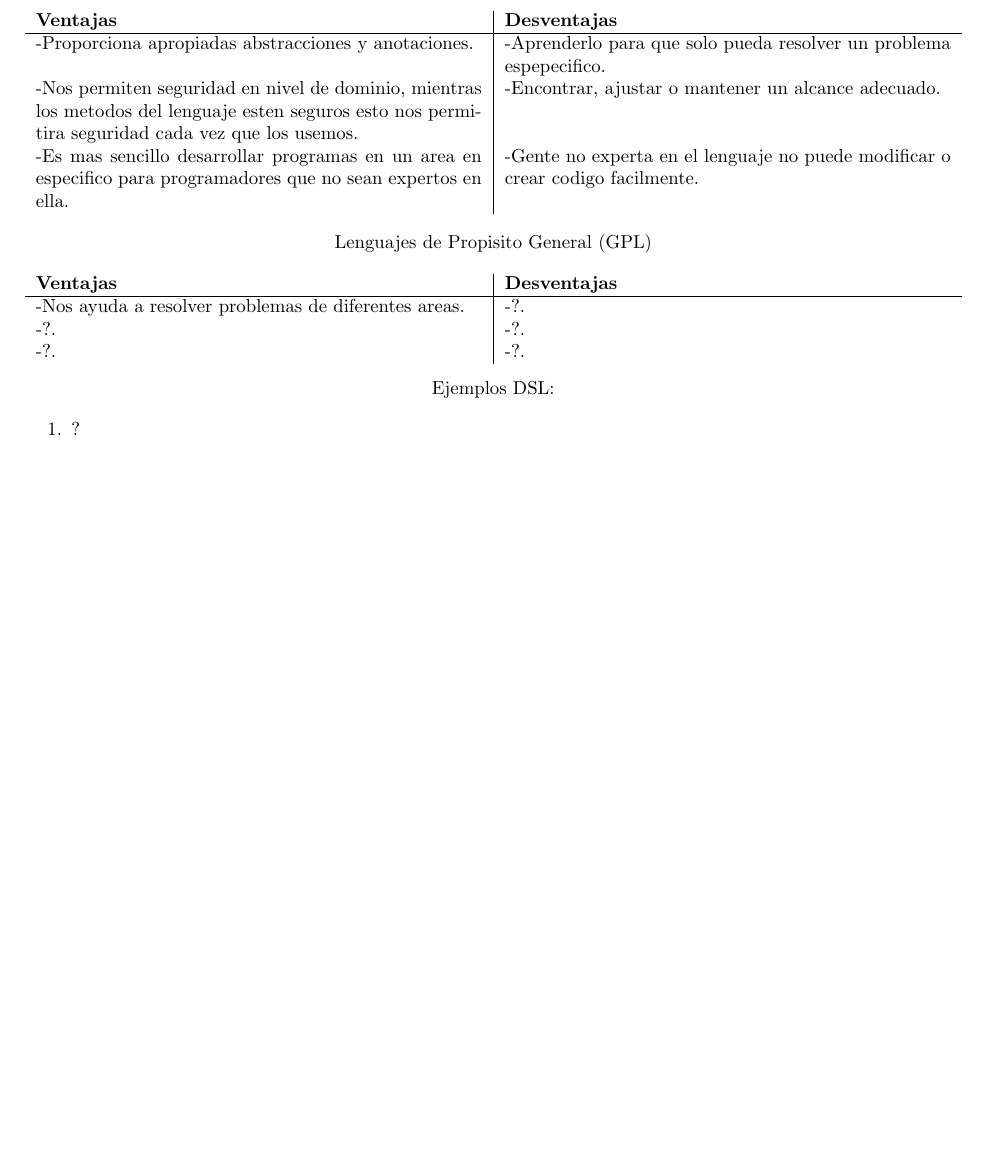
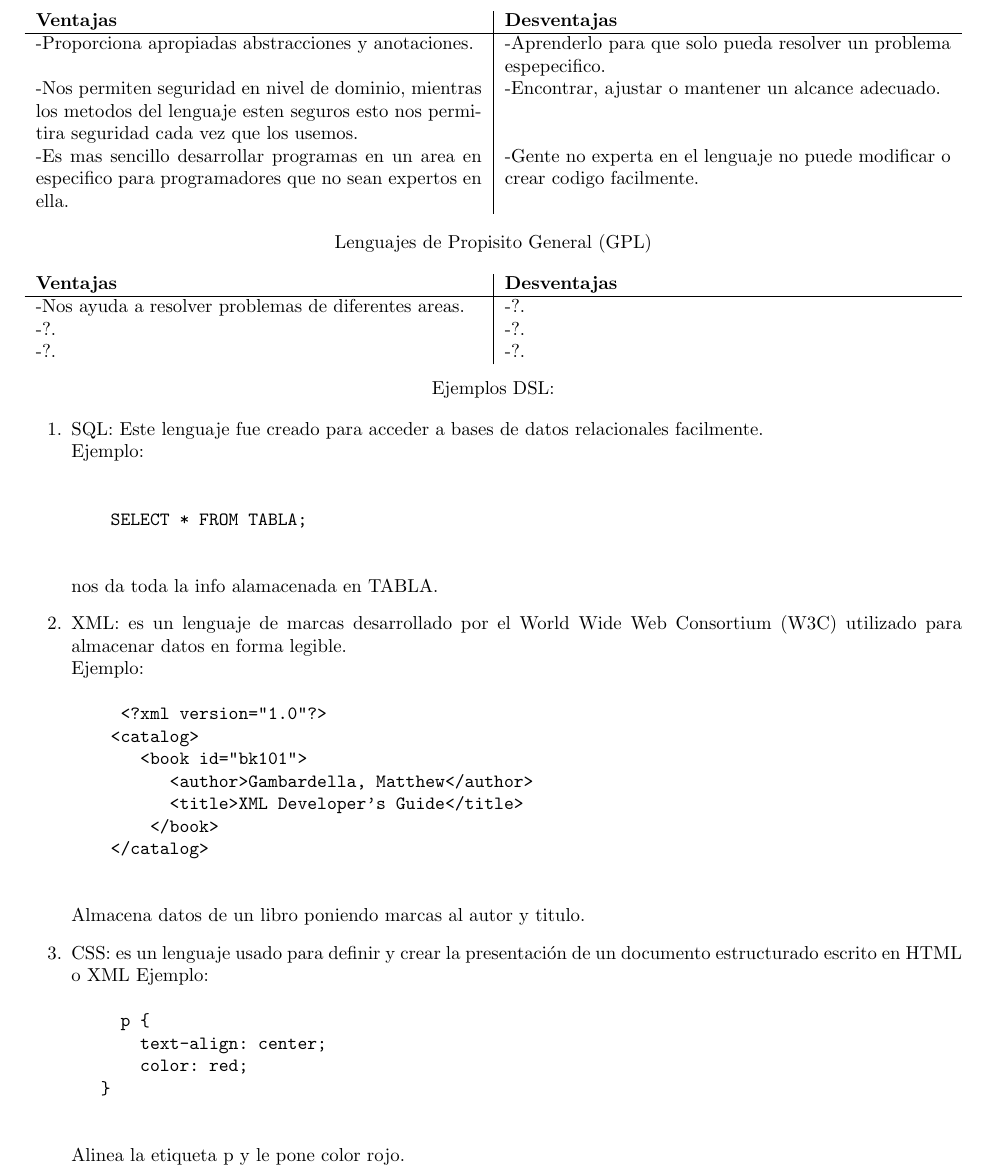
Before and after one commit to rodrigorojo/lenguajes20161_rodrigorojo, a LaTeX problem sheet (Tareas/Tarea3/Tarea3.tex): part of page 9 of 9, cut so that both start at the same text, the shorter picture padded with empty space. Compiled offline with pdfLaTeX.

Commit message:
2/3 Pregunta VI

```diff
--- a/Tareas/Tarea3/Tarea3.tex
+++ b/Tareas/Tarea3/Tarea3.tex
@@ -480,10 +480,35 @@ Lenguajes de Propisito General (GPL)
 \begin{center}
 Ejemplos DSL:
 \end{center}
+
 \begin{enumerate}
-  \item ?
-  \item ?
-  \item ?
+  \item SQL: Este lenguaje fue creado para acceder a bases de datos relacionales facilmente.\\
+  		Ejemplo:\\
+		\begin{verbatim}
+  		SELECT * FROM TABLA;
+  		\end{verbatim}
+  		nos da toda la info alamacenada en TABLA.
+  \item XML: es un lenguaje de marcas desarrollado por el World Wide Web Consortium (W3C) utilizado para almacenar datos en forma legible.\\
+  		Ejemplo:
+  		\begin{verbatim}
+	  		<?xml version="1.0"?>
+				<catalog>
+				   <book id="bk101">
+				      <author>Gambardella, Matthew</author>
+				      <title>XML Developer's Guide</title>
+				    </book>
+				</catalog>
+		\end{verbatim}
+		Almacena datos de un libro poniendo marcas al autor y titulo.
+  \item CSS: es un lenguaje usado para definir y crear la presentación de un documento estructurado escrito en HTML o XML
+  Ejemplo:
+		\begin{verbatim}
+	  		p {
+			    text-align: center;
+			    color: red;
+			}
+		\end{verbatim}
+		Alinea la etiqueta p y le pone color rojo.
 \end{enumerate}
 
 
```
Also changed, not shown: Tareas/Tarea3/Tarea3.pdf.
